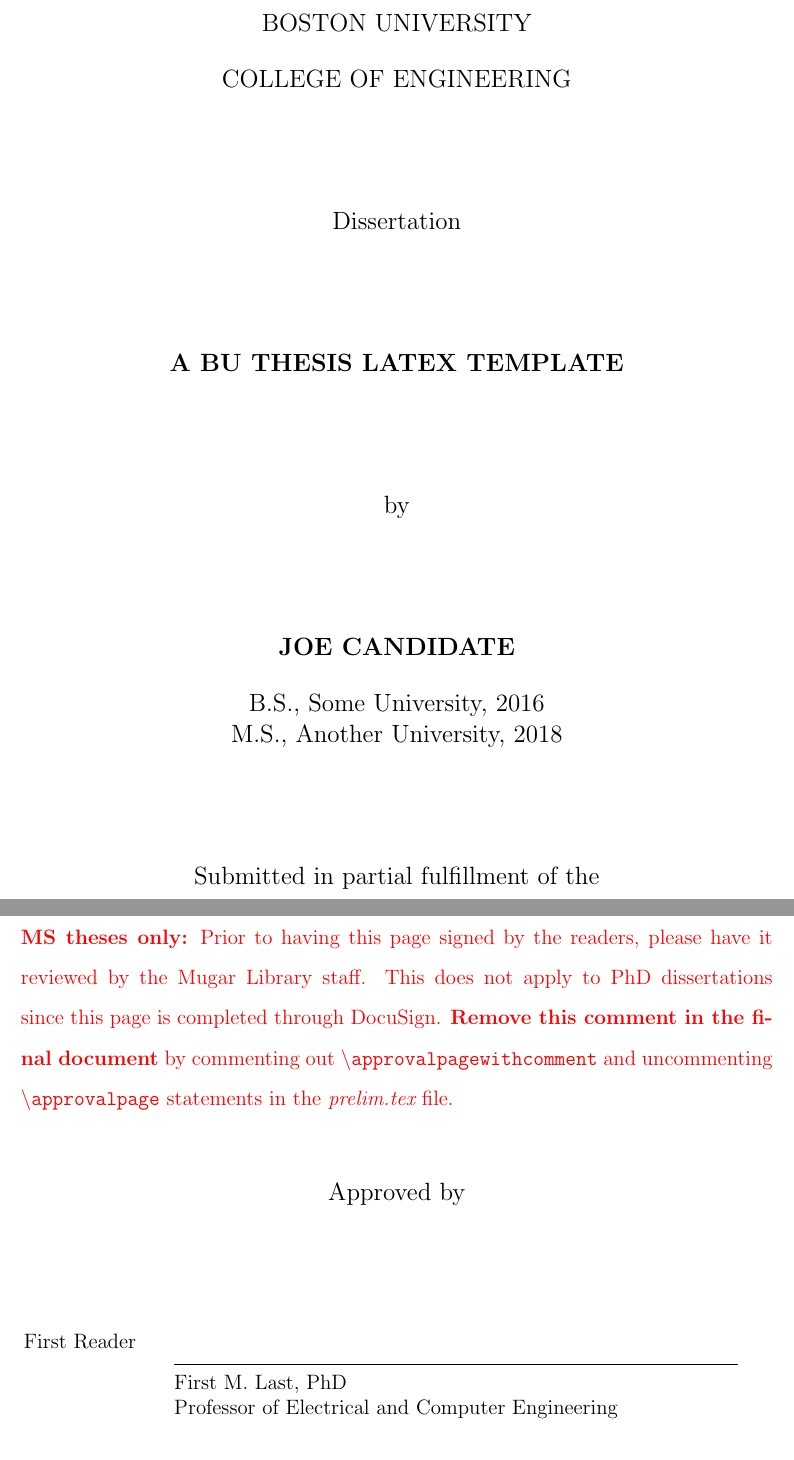
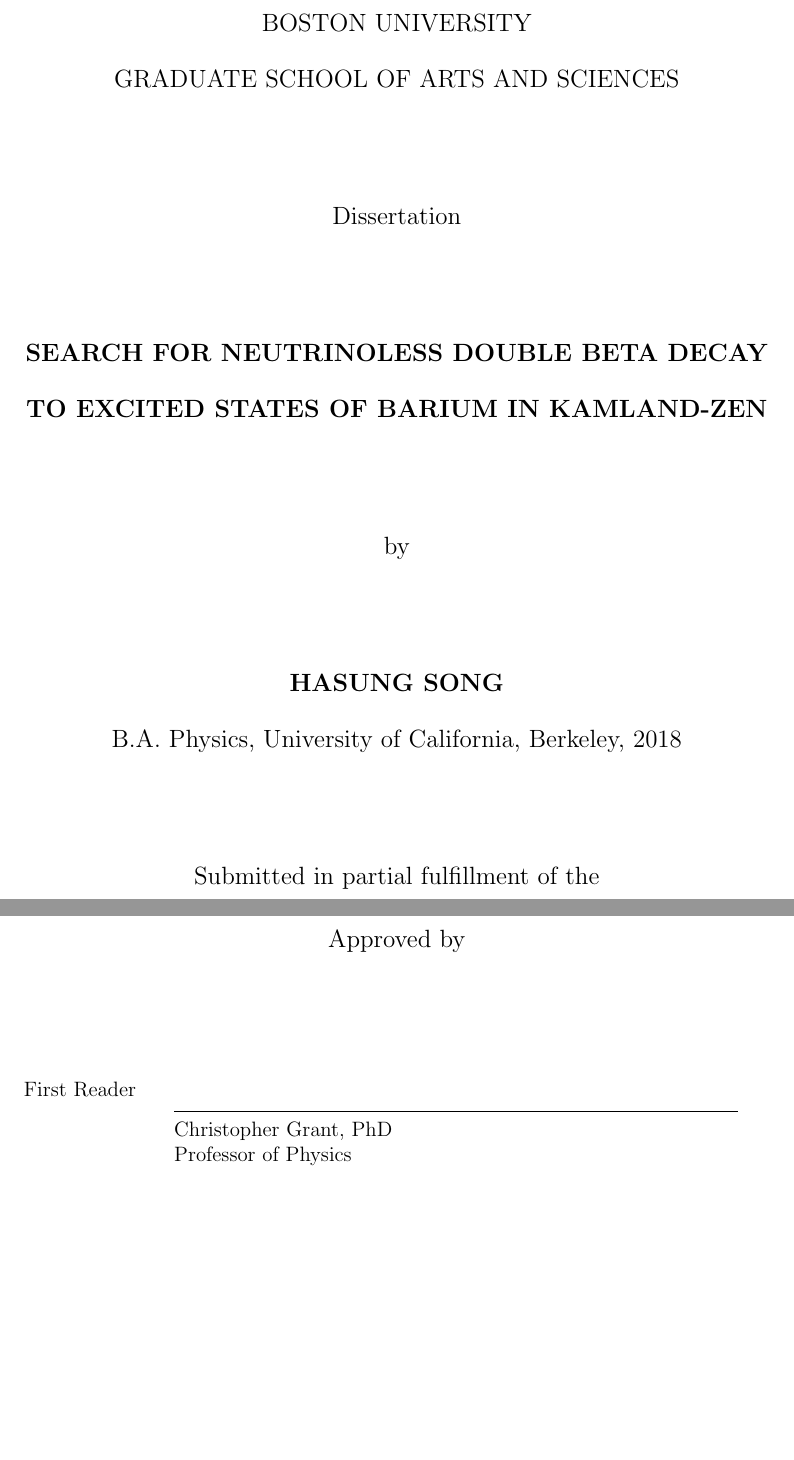
Before and after one commit to hsong7273/PHD_Thesis, a LaTeX thesis (thesis.tex, which reads 0_Chapter_Prelim/chapter_prelim.tex, bu_ece_thesis.sty): two parts of pages 1 and 3 of 119, joined at a grey line, cut so that both start at the same text, the shorter picture padded with empty space. Compiled offline with pdfLaTeX.

Commit message:
K40 background and customized thesis prelude with my information

```diff
--- a/0_Chapter_Prelim/chapter_prelim.tex
+++ b/0_Chapter_Prelim/chapter_prelim.tex
@@ -1,27 +1,26 @@
 % This file contains all the necessary setup and commands to create
 % the preliminary pages according to the buthesis.sty option.
 
-\title{A BU Thesis Latex Template}
+\title{Search for Neutrinoless Double Beta Decay to Excited States of Barium in KamLAND-ZEN}
 
-\author{Joe Candidate}
+\author{Hasung Song}
 
 % Type of document prepared for this degree:
 %   1 = Master of Science thesis,
 %   2 = Doctor of Philosophy dissertation.
 \degree=2
 
-\prevdegrees{B.S., Some University, 2016\\
-	M.S., Another University, 2018}
+\prevdegrees{B.A. Physics, University of California, Berkeley, 2018}
 
-\department{Department of Electrical and Computer Engineering}
+\department{Department of Physics}
 
 % Degree year is the year the diploma is expected, and defense year is
 % the year the dissertation is written up and defended. Often, these
 % will be the same, except for January graduation, when your defense
 % will be in the fall of year X, and your graduation will be in
 % January of year X+1
-\defenseyear{2024}
-\degreeyear{2024}
+\defenseyear{2025}
+\degreeyear{2026}
 
 % For each reader, specify appropriate label {First, Second, Third},
 % then name, and title. IMPORTANT: The title should be:
@@ -32,16 +31,14 @@
 % Warning: If you have more than five readers you are out of luck,
 % because it will overflow to a new page. You may try to put part of
 % the title in with the name.
-\reader{First}{First M. Last, PhD}{Professor of Electrical and Computer Engineering}
-\reader{Second}{First M. Last}{Associate Professor of \ldots}
-\reader{Third}{First M. Last}{Assistant Professor of \ldots}
+\reader{First}{Christopher Grant, PhD}{Professor of Physics}
+
 
 % The Major Professor is the same as the first reader, but must be
 % specified again for the abstract page. Up to 4 Major Professors
 % (advisors) can be defined.
-\numadvisors=2
-\majorprof{First M. Last, PhD}{{Professor of Electrical and Computer Engineering\\Secondary appointment}}
-\majorprofb{First M. Last, PhD}{{Professor of Computer Science}}
+\numadvisors=1
+\majorprof{Christopher Grant, PhD}{{Professor of Physics}}
 %\majorprofc{First M. Last, PhD}{{Professor of Astronomy}}
 %\majorprofd{First M. Last, PhD}{{Professor of Biomedical Engineering}}
 
--- a/bu_ece_thesis.sty
+++ b/bu_ece_thesis.sty
@@ -519,7 +519,7 @@
 %               USEFUL MACROS
 \def\BU{BOSTON UNIVERSITY}
 \def\Bu{Boston University}
-\def\COE{COLLEGE OF ENGINEERING}
-\def\Coe{College of Engineering}
+\def\COE{GRADUATE SCHOOL OF ARTS AND SCIENCES}
+\def\Coe{Graduate School of Arts and Sciences}
 \def\0nbb{$0\nu\beta\beta$}
 \def\2nbb{$2\nu\beta\beta$}
--- a/thesis.tex
+++ b/thesis.tex
@@ -51,6 +44,14 @@
 \usepackage[dvipsnames]{xcolor}
 \usepackage{hyperref}
 \hypersetup{breaklinks=true,colorlinks=true,linkcolor=blue,urlcolor=magenta,citecolor=cyan}
+\hypersetup{
+ pdfauthor   = {Hasung Song <hwsong@bu.edu>},
+ pdftitle    = {thesis.pdf},
+ pdfsubject  = {doctoral dissertations},
+ pdfkeywords = {mathematics, science, technology},
+ pdfcreator  = {LaTeX with hyperref package},
+ pdfproducer = {dvips + ps2pdf}
+}
 \usepackage{breakurl}
 \usepackage{algorithm}
 \usepackage{tikz}
```
Also changed, not shown: 0_Chapter_Prelim/cv.tex (+0 -2 lines), 5_Chapter_Backgrounds/chapter_backgrounds.tex (+14 -1 lines), 0_Chapter_Prelim/chapter_prelim.tex (4 more changed lines), thesis.tex (12 more changed lines).
